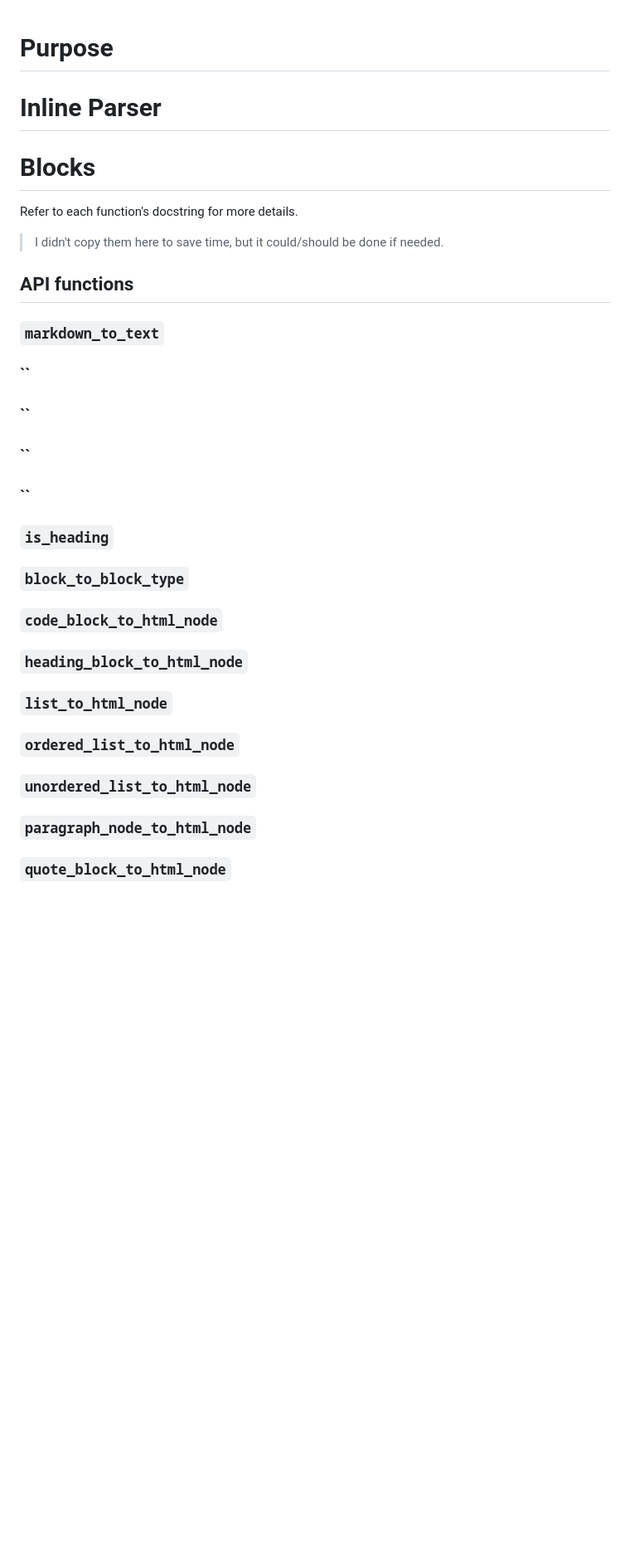
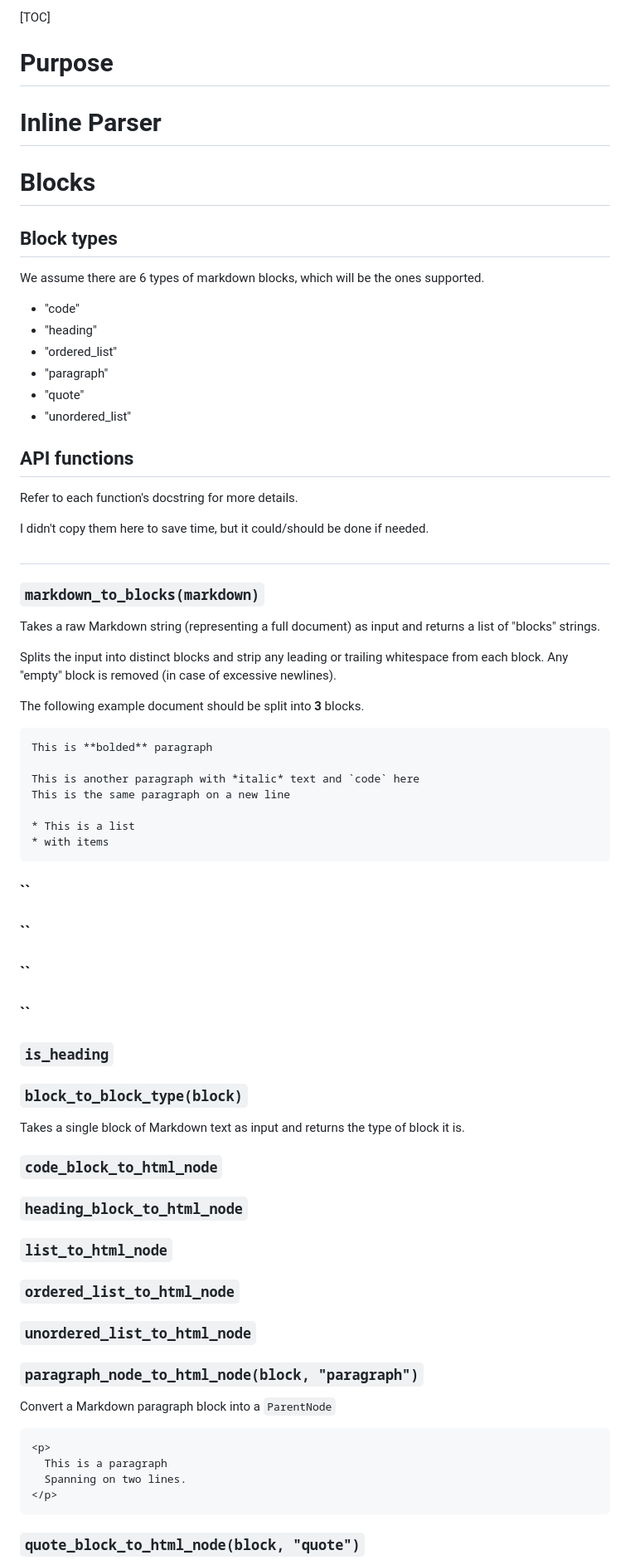
Before and after one commit to eagle-tex/static-site-generator, a Markdown page: README.md, the part around the change printed below. Shown: that part at 83% size. Rendered like a GitHub page; blank space fills up the shorter version.

Commit message:
docs(README.md): create/update README

````diff
--- a/README.md
+++ b/README.md
@@ -1,3 +1,5 @@
+[TOC]
+
 
 
 # Purpose
@@ -8,23 +10,75 @@
 
 # Blocks
 
-Refer to each function's docstring for more details.
-> I didn't copy them here to save time, but it could/should be done if needed.
+## Block types
+
+We assume there are 6 types of markdown blocks, which will be the ones supported.
+
+- "code"
+- "heading"
+- "ordered_list"
+- "paragraph"
+- "quote"
+- "unordered_list"
+
+
 
 ## API functions
 
-### `markdown_to_text`
+Refer to each function's docstring for more details.
+
+I didn't copy them here to save time, but it could/should be done if needed.
+
+
+
+##
+
+### `markdown_to_blocks(markdown)`
+
+Takes a raw Markdown string (representing a full document) as input and returns a list of "blocks" strings.
+
+Splits the input into distinct blocks and strip any leading or trailing whitespace from each block. Any "empty" block is removed (in case of excessive newlines).
+
+The following example document should be split into **3** blocks.
+
+```markdown
+This is **bolded** paragraph
+
+This is another paragraph with *italic* text and `code` here
+This is the same paragraph on a new line
+
+* This is a list
+* with items
+```
+
+
 
 ### ``
 ### ``
 ### ``
 ### ``
 ### `is_heading`
-### `block_to_block_type`
+### `block_to_block_type(block)`
+
+Takes a single block of Markdown text as input and returns the type of block it is.
+
 ### `code_block_to_html_node`
 ### `heading_block_to_html_node`
 ### `list_to_html_node`
 ### `ordered_list_to_html_node`
 ### `unordered_list_to_html_node`
-### `paragraph_node_to_html_node`
-### `quote_block_to_html_node`
+### `paragraph_node_to_html_node(block, "paragraph")`
+
+Convert a Markdown paragraph block into a `ParentNode`
+
+```html
+<p>
+  This is a paragraph
+  Spanning on two lines.
+</p>
+```
+
+
+
+### `quote_block_to_html_node(block, "quote")`
+
````
Also changed, not shown: other parts of README.md (+16 -2 lines).
